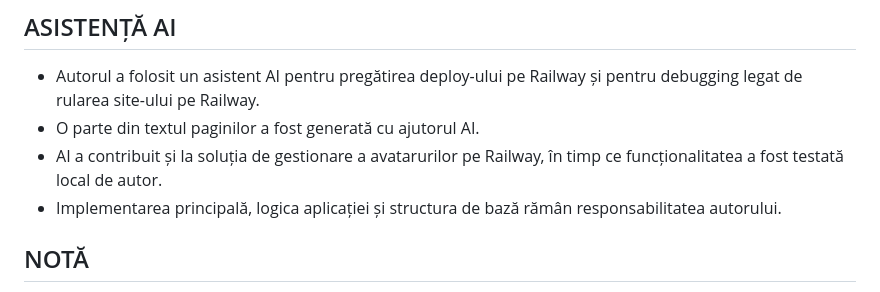
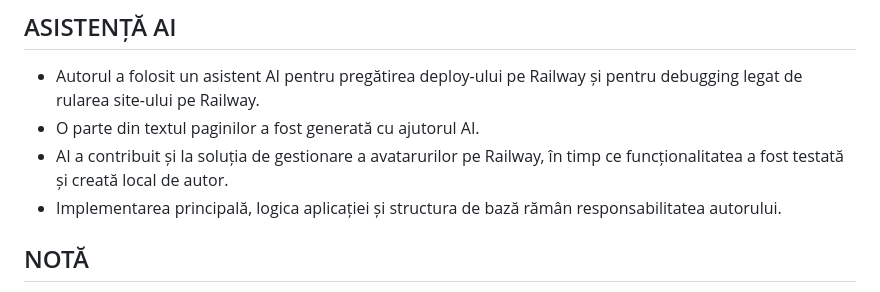
Before and after one commit to therealestofthereal/mitologie-chineza, a Markdown page: README.md, the part around the change. Rendered like a GitHub page.

```diff
--- a/README.md
+++ b/README.md
@@ -86,7 +86,7 @@ Tabele principale:
 ## ASISTENȚĂ AI
 - Autorul a folosit un asistent AI pentru pregătirea deploy-ului pe Railway și pentru debugging legat de rularea site-ului pe Railway.
 - O parte din textul paginilor a fost generată cu ajutorul AI.
-- AI a contribuit și la soluția de gestionare a avatarurilor pe Railway, în timp ce funcționalitatea a fost testată local de autor.
+- AI a contribuit și la soluția de gestionare a avatarurilor pe Railway, în timp ce funcționalitatea a fost testată și creată local de autor.
 - Implementarea principală, logica aplicației și structura de bază rămân responsabilitatea autorului.
 
 ## NOTĂ
```
